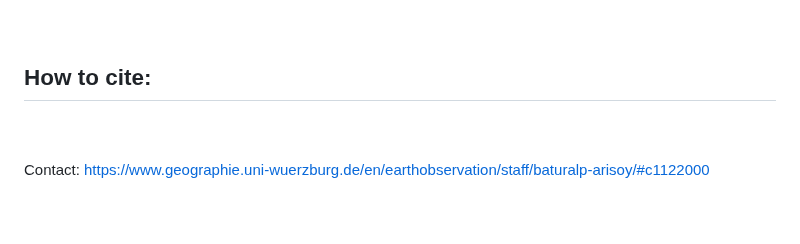
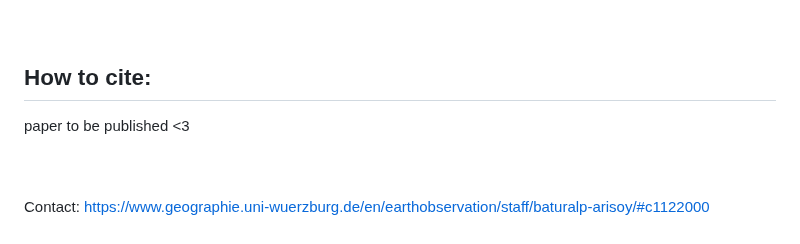
Before and after one commit to BaturalpArisoy/stac2cube, a Markdown page: README.md, the part around the change. GitHub-like rendering; blank space fills up the shorter version.

```diff
--- a/README.md
+++ b/README.md
@@ -91,6 +91,7 @@ Dont forget to sort by time for the latest log files!<br>
 <br><br>
 
 ## How to cite:
+paper to be published <3
 
 <br><br>
 Contact: https://www.geographie.uni-wuerzburg.de/en/earthobservation/staff/baturalp-arisoy/#c1122000
```
